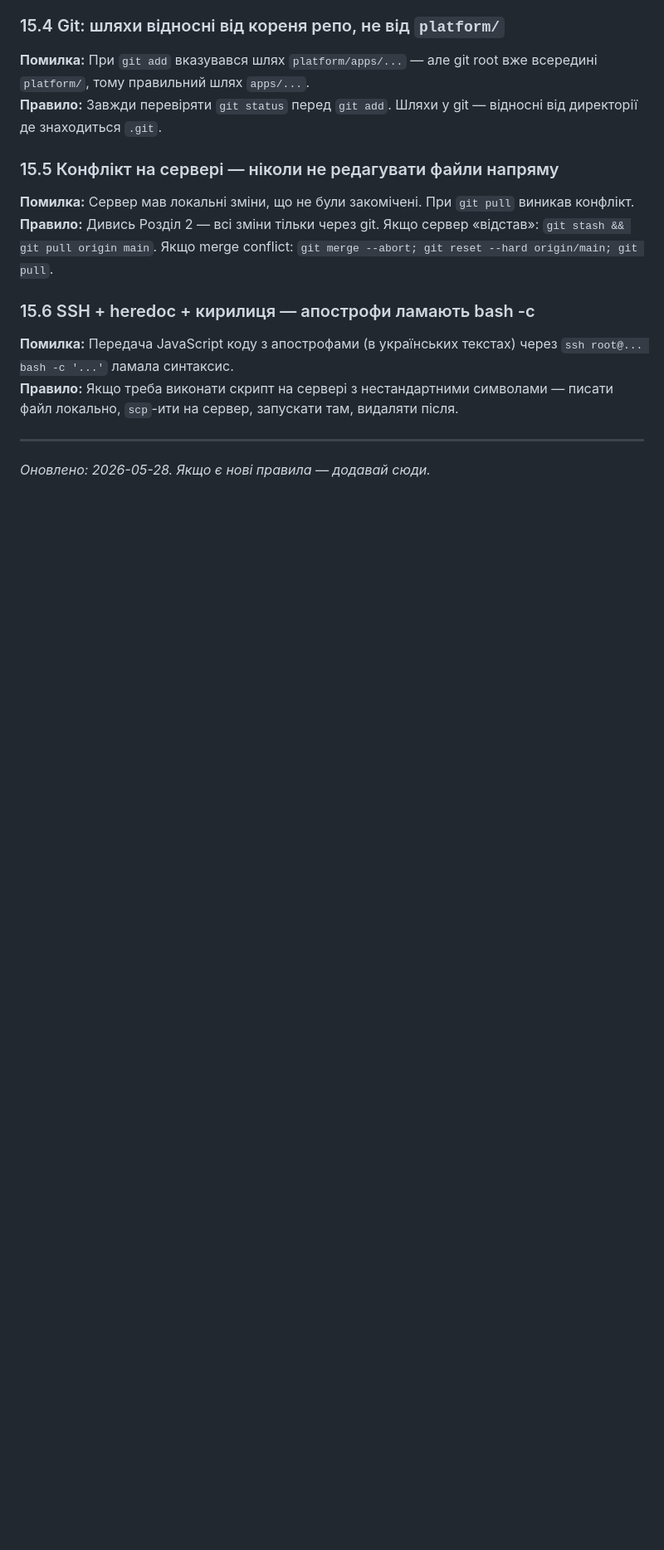
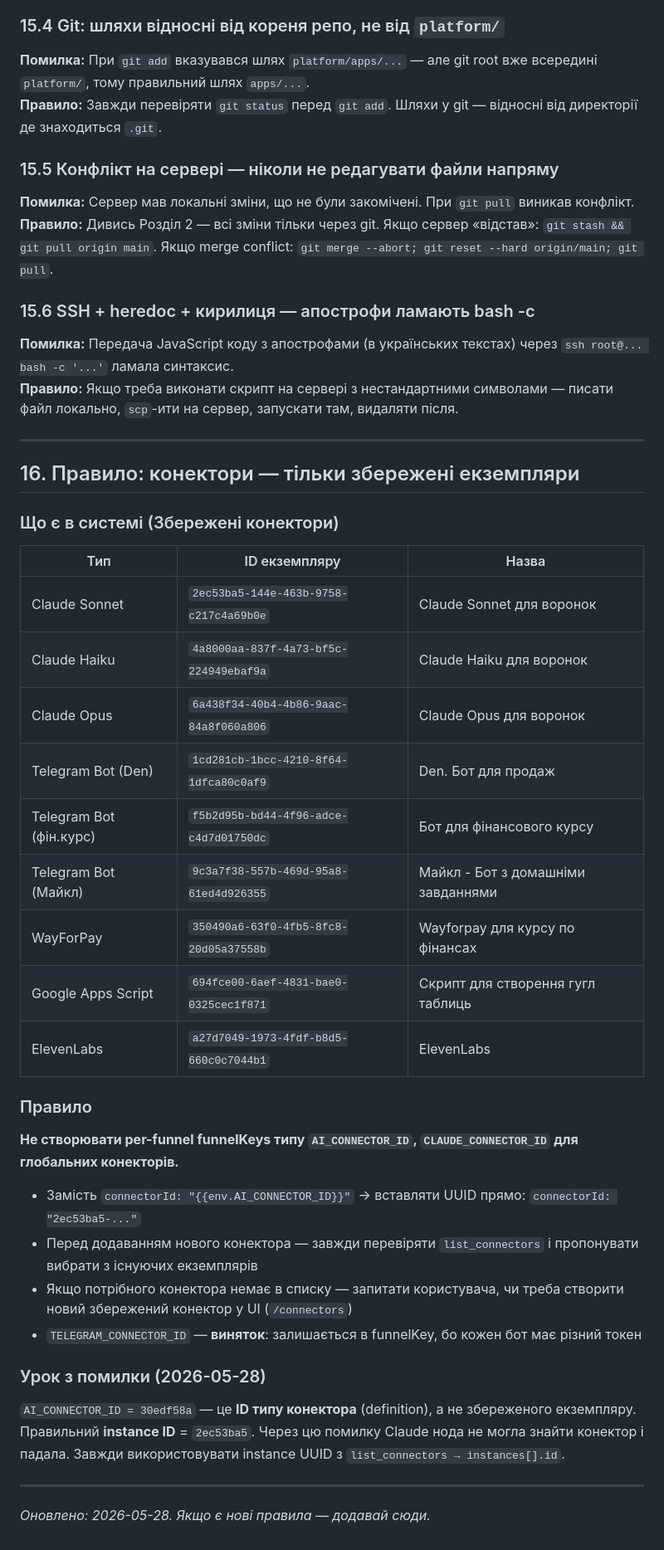
Before and after one commit to San4ez-mc/potoky, a Markdown page: platform/CLAUDE.md, the part around the change. Shown at 83% size. GitHub-like rendering; blank space fills up the shorter version.

Commit message:
docs: add rule 16 — use saved connector instances, not per-funnel keys
Documents all saved connector UUIDs, the correct pattern (hardcode instance UUID
directly in node), and a lesson learned from using definition ID instead of
instance ID for Claude Sonnet.

Co-Authored-By: Claude Sonnet 4.6 <noreply@anthropic.com>

```diff
--- a/platform/CLAUDE.md
+++ b/platform/CLAUDE.md
@@ -302,4 +302,35 @@ pm2 logs platform-api --lines 20
 
 ---
 
+## 16. Правило: конектори — тільки збережені екземпляри
+
+### Що є в системі (Збережені конектори)
+
+| Тип | ID екземпляру | Назва |
+|-----|--------------|-------|
+| Claude Sonnet | `2ec53ba5-144e-463b-9758-c217c4a69b0e` | Claude Sonnet для воронок |
+| Claude Haiku | `4a8000aa-837f-4a73-bf5c-224949ebaf9a` | Claude Haiku для воронок |
+| Claude Opus | `6a438f34-40b4-4b86-9aac-84a8f060a806` | Claude Opus для воронок |
+| Telegram Bot (Den) | `1cd281cb-1bcc-4210-8f64-1dfca80c0af9` | Den. Бот для продаж |
+| Telegram Bot (фін.курс) | `f5b2d95b-bd44-4f96-adce-c4d7d01750dc` | Бот для фінансового курсу |
+| Telegram Bot (Майкл) | `9c3a7f38-557b-469d-95a8-61ed4d926355` | Майкл - Бот з домашніми завданнями |
+| WayForPay | `350490a6-63f0-4fb5-8fc8-20d05a37558b` | Wayforpay для курсу по фінансах |
+| Google Apps Script | `694fce00-6aef-4831-bae0-0325cec1f871` | Скрипт для створення гугл таблиць |
+| ElevenLabs | `a27d7049-1973-4fdf-b8d5-660c0c7044b1` | ElevenLabs |
+
+### Правило
+
+**Не створювати per-funnel funnelKeys типу `AI_CONNECTOR_ID`, `CLAUDE_CONNECTOR_ID` для глобальних конекторів.**
+
+- Замість `connectorId: "{{env.AI_CONNECTOR_ID}}"` → вставляти UUID прямо: `connectorId: "2ec53ba5-..."`
+- Перед додаванням нового конектора — завжди перевіряти `list_connectors` і пропонувати вибрати з існуючих екземплярів
+- Якщо потрібного конектора немає в списку — запитати користувача, чи треба створити новий збережений конектор у UI (`/connectors`)
+- `TELEGRAM_CONNECTOR_ID` — **виняток**: залишається в funnelKey, бо кожен бот має різний токен
+
+### Урок з помилки (2026-05-28)
+
+`AI_CONNECTOR_ID = 30edf58a` — це **ID типу конектора** (definition), а не збереженого екземпляру. Правильний **instance ID** = `2ec53ba5`. Через цю помилку Claude нода не могла знайти конектор і падала. Завжди використовувати instance UUID з `list_connectors → instances[].id`.
+
+---
+
 *Оновлено: 2026-05-28. Якщо є нові правила — додавай сюди.*
```
